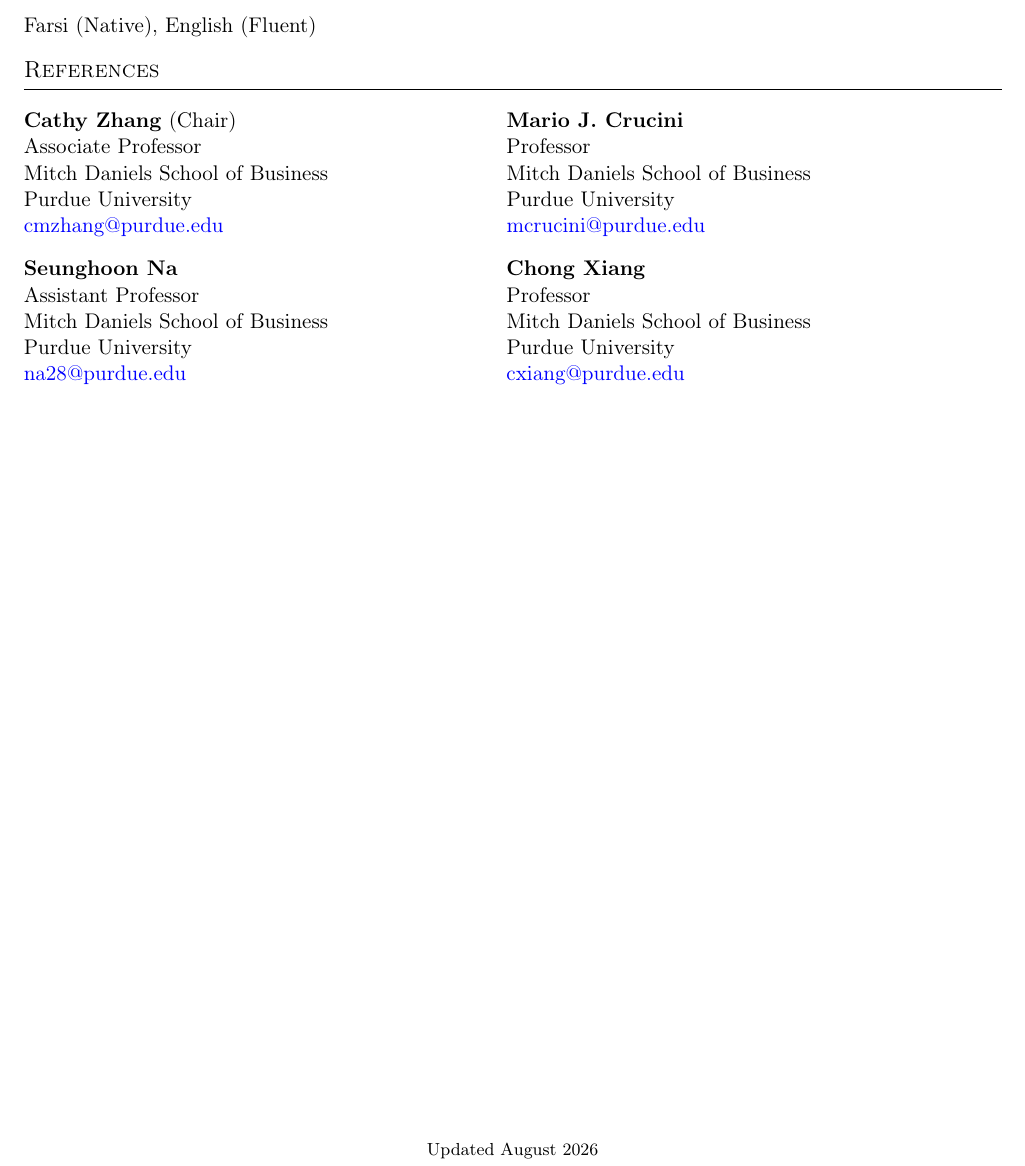
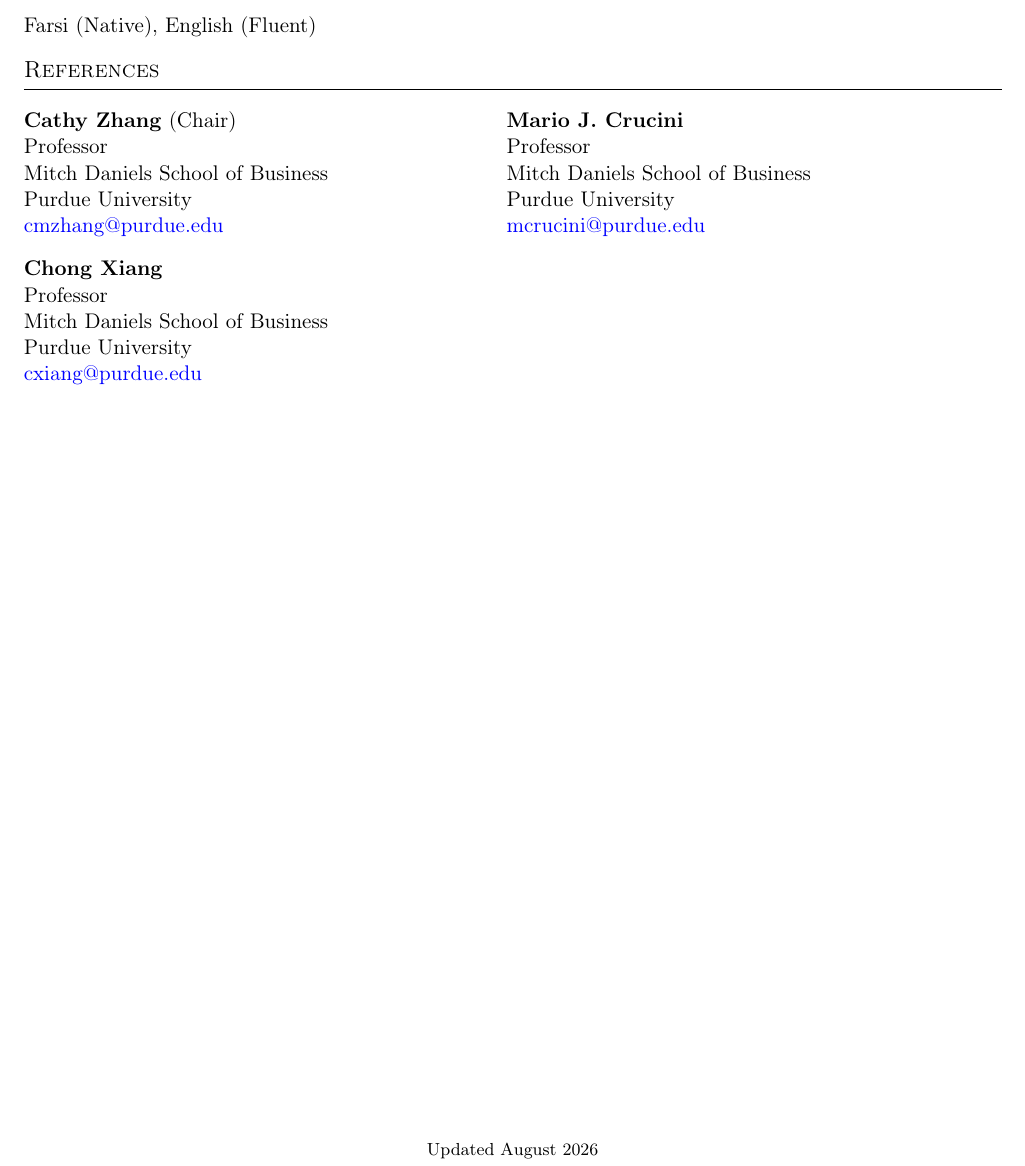
Before and after one commit to Navidzky/navidzky.github.io, a LaTeX CV (CV/CV.tex): part of page 3 of 3, cut so that both start at the same text. Compiled offline with pdfLaTeX.

Commit message:
Remove Seunghoon Na from committee, promote Cathy Zhang to Professor
Drops Seunghoon Na from the dissertation committee line and
references table/cards in the CV and on cv.html, and updates Cathy
Zhang's title from Associate Professor to Professor. Rebuilds cv.pdf.

Co-Authored-By: Claude Sonnet 5 <noreply@anthropic.com>

```diff
--- a/CV/CV.tex
+++ b/CV/CV.tex
@@ -194,15 +194,15 @@ Farsi (Native), English (Fluent)
 
 \begin{tabular}{@{}p{0.47\textwidth}p{0.47\textwidth}@{}}
 \textbf{Cathy Zhang} (Chair) & \textbf{Mario J. Crucini}\\
-Associate Professor & Professor\\
+Professor & Professor\\
 Mitch Daniels School of Business & Mitch Daniels School of Business\\
 Purdue University & Purdue University\\
 \href{mailto:cmzhang@purdue.edu}{cmzhang@purdue.edu} & \href{mailto:mcrucini@purdue.edu}{mcrucini@purdue.edu}\\[0.8em]
-\textbf{Seunghoon Na} & \textbf{Chong Xiang}\\
-Assistant Professor & Professor\\
-Mitch Daniels School of Business & Mitch Daniels School of Business\\
-Purdue University & Purdue University\\
-\href{mailto:na28@purdue.edu}{na28@purdue.edu} & \href{mailto:cxiang@purdue.edu}{cxiang@purdue.edu}\\
+\textbf{Chong Xiang} & \\
+Professor & \\
+Mitch Daniels School of Business & \\
+Purdue University & \\
+\href{mailto:cxiang@purdue.edu}{cxiang@purdue.edu} & \\
 \end{tabular}
 
 \vfill
```
Also changed, not shown: CV/cv.pdf, CV/CV.tex (2 more changed lines), 1 other file.
